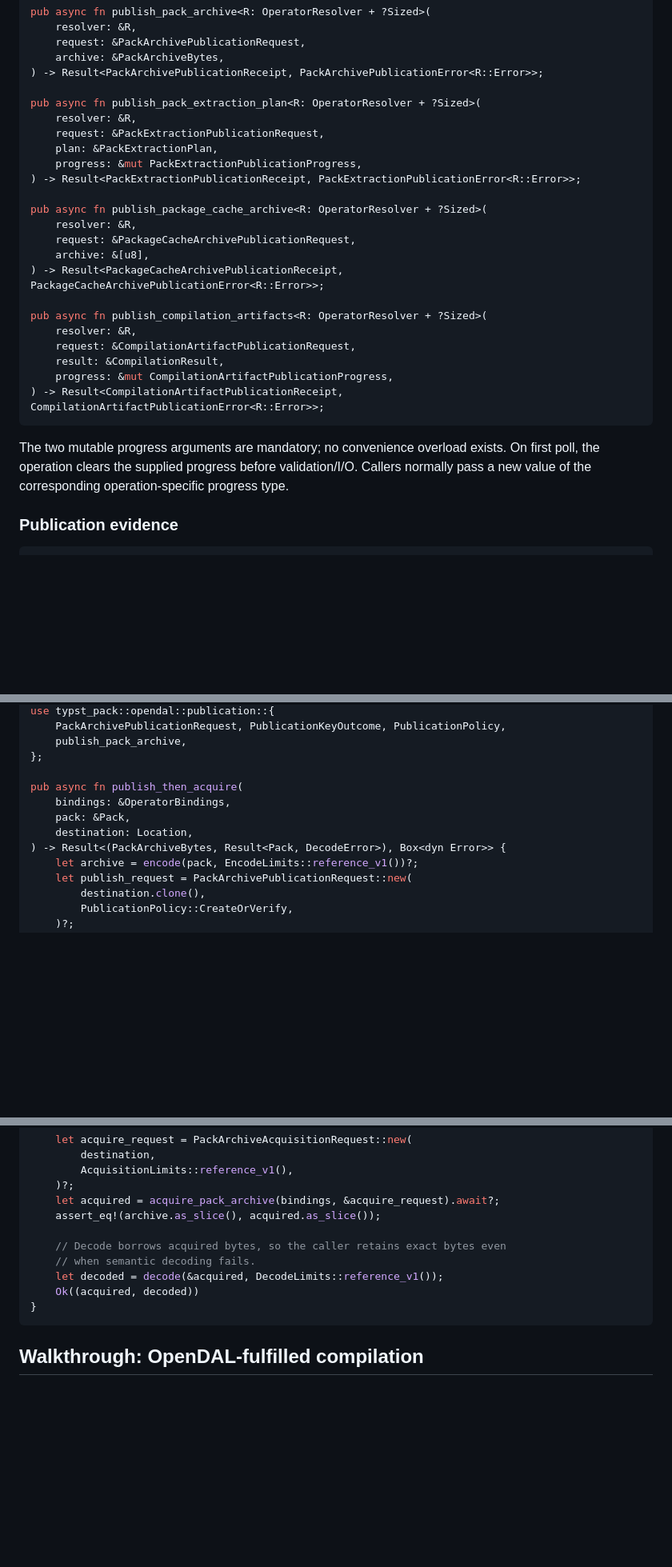
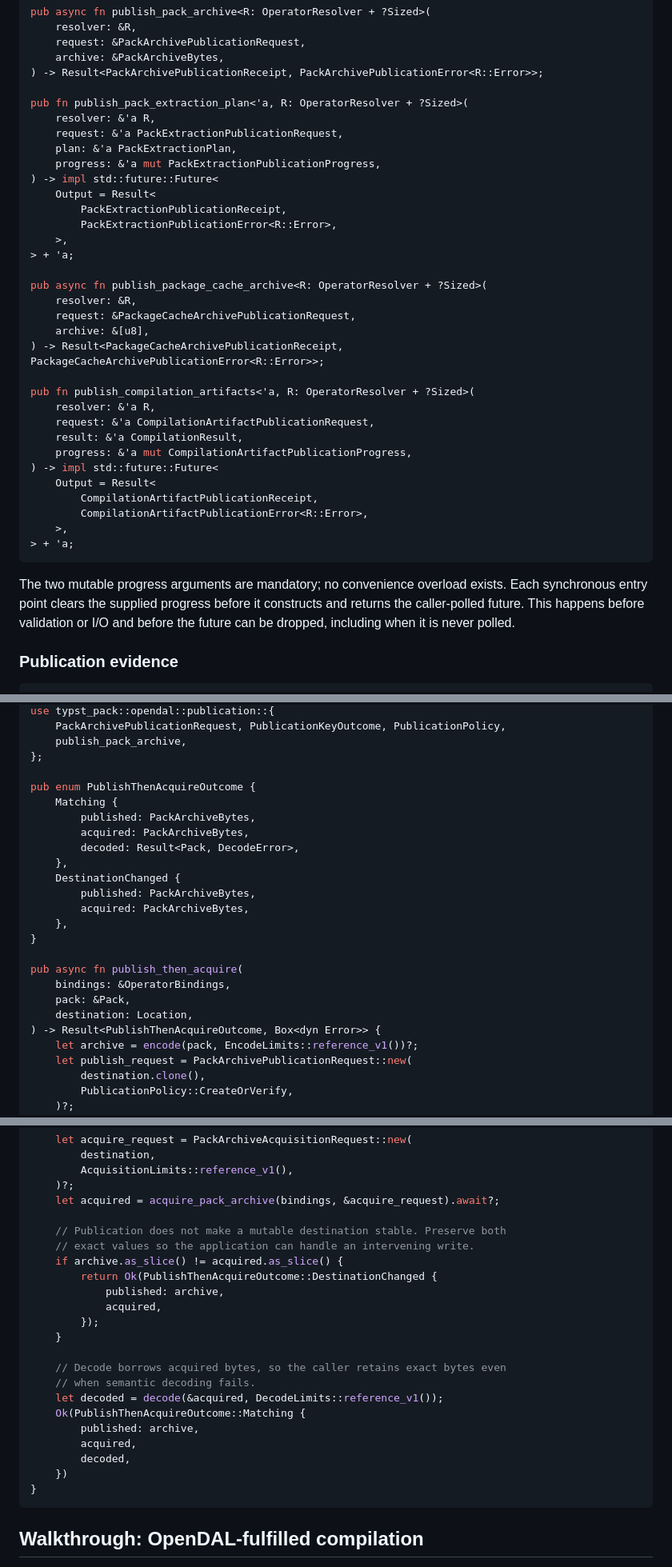
Before and after one commit to sagikazarmark/typst-pack, a Markdown page: docs/opendal-integration.md, 3 parts joined by grey strips. Shown at 80% size. Rendered like a GitHub page; blank space fills up the shorter version.

Commit message:
docs: ratify OpenDAL integration specification

````diff
--- a/docs/opendal-integration.md
+++ b/docs/opendal-integration.md
@@ -1824,12 +1843,17 @@ pub async fn publish_pack_archive<R: OperatorResolver + ?Sized>(
     archive: &PackArchiveBytes,
 ) -> Result<PackArchivePublicationReceipt, PackArchivePublicationError<R::Error>>;
 
-pub async fn publish_pack_extraction_plan<R: OperatorResolver + ?Sized>(
-    resolver: &R,
-    request: &PackExtractionPublicationRequest,
-    plan: &PackExtractionPlan,
-    progress: &mut PackExtractionPublicationProgress,
-) -> Result<PackExtractionPublicationReceipt, PackExtractionPublicationError<R::Error>>;
+pub fn publish_pack_extraction_plan<'a, R: OperatorResolver + ?Sized>(
+    resolver: &'a R,
+    request: &'a PackExtractionPublicationRequest,
+    plan: &'a PackExtractionPlan,
+    progress: &'a mut PackExtractionPublicationProgress,
+) -> impl std::future::Future<
+    Output = Result<
+        PackExtractionPublicationReceipt,
+        PackExtractionPublicationError<R::Error>,
+    >,
+> + 'a;
 
 pub async fn publish_package_cache_archive<R: OperatorResolver + ?Sized>(
     resolver: &R,
@@ -1837,18 +1861,23 @@ pub async fn publish_package_cache_archive<R: OperatorResolver + ?Sized>(
     archive: &[u8],
 ) -> Result<PackageCacheArchivePublicationReceipt, PackageCacheArchivePublicationError<R::Error>>;
 
-pub async fn publish_compilation_artifacts<R: OperatorResolver + ?Sized>(
-    resolver: &R,
-    request: &CompilationArtifactPublicationRequest,
-    result: &CompilationResult,
-    progress: &mut CompilationArtifactPublicationProgress,
-) -> Result<CompilationArtifactPublicationReceipt, CompilationArtifactPublicationError<R::Error>>;
+pub fn publish_compilation_artifacts<'a, R: OperatorResolver + ?Sized>(
+    resolver: &'a R,
+    request: &'a CompilationArtifactPublicationRequest,
+    result: &'a CompilationResult,
+    progress: &'a mut CompilationArtifactPublicationProgress,
+) -> impl std::future::Future<
+    Output = Result<
+        CompilationArtifactPublicationReceipt,
+        CompilationArtifactPublicationError<R::Error>,
+    >,
+> + 'a;
 ```
 
 The two mutable progress arguments are mandatory; no convenience overload
-exists. On first poll, the operation clears the supplied progress before
-validation/I/O. Callers normally pass a new value of the corresponding
-operation-specific progress type.
+exists. Each synchronous entry point clears the supplied progress before it
+constructs and returns the caller-polled future. This happens before validation
+or I/O and before the future can be dropped, including when it is never polled.
 
 <a id="publication-evidence"></a>
 ### Publication evidence
@@ -2420,11 +2449,23 @@ use typst_pack::opendal::publication::{
     publish_pack_archive,
 };
 
+pub enum PublishThenAcquireOutcome {
+    Matching {
+        published: PackArchiveBytes,
+        acquired: PackArchiveBytes,
+        decoded: Result<Pack, DecodeError>,
+    },
+    DestinationChanged {
+        published: PackArchiveBytes,
+        acquired: PackArchiveBytes,
+    },
+}
+
 pub async fn publish_then_acquire(
     bindings: &OperatorBindings,
     pack: &Pack,
     destination: Location,
-) -> Result<(PackArchiveBytes, Result<Pack, DecodeError>), Box<dyn Error>> {
+) -> Result<PublishThenAcquireOutcome, Box<dyn Error>> {
     let archive = encode(pack, EncodeLimits::reference_v1())?;
     let publish_request = PackArchivePublicationRequest::new(
         destination.clone(),
@@ -2444,12 +2485,24 @@ pub async fn publish_then_acquire(
         AcquisitionLimits::reference_v1(),
     )?;
     let acquired = acquire_pack_archive(bindings, &acquire_request).await?;
-    assert_eq!(archive.as_slice(), acquired.as_slice());
+
+    // Publication does not make a mutable destination stable. Preserve both
+    // exact values so the application can handle an intervening write.
+    if archive.as_slice() != acquired.as_slice() {
+        return Ok(PublishThenAcquireOutcome::DestinationChanged {
+            published: archive,
+            acquired,
+        });
+    }
 
     // Decode borrows acquired bytes, so the caller retains exact bytes even
     // when semantic decoding fails.
     let decoded = decode(&acquired, DecodeLimits::reference_v1());
-    Ok((acquired, decoded))
+    Ok(PublishThenAcquireOutcome::Matching {
+        published: archive,
+        acquired,
+        decoded,
+    })
 }
 ```
 
````
Also changed, not shown: other parts of docs/opendal-integration.md (+30 -1 lines).
